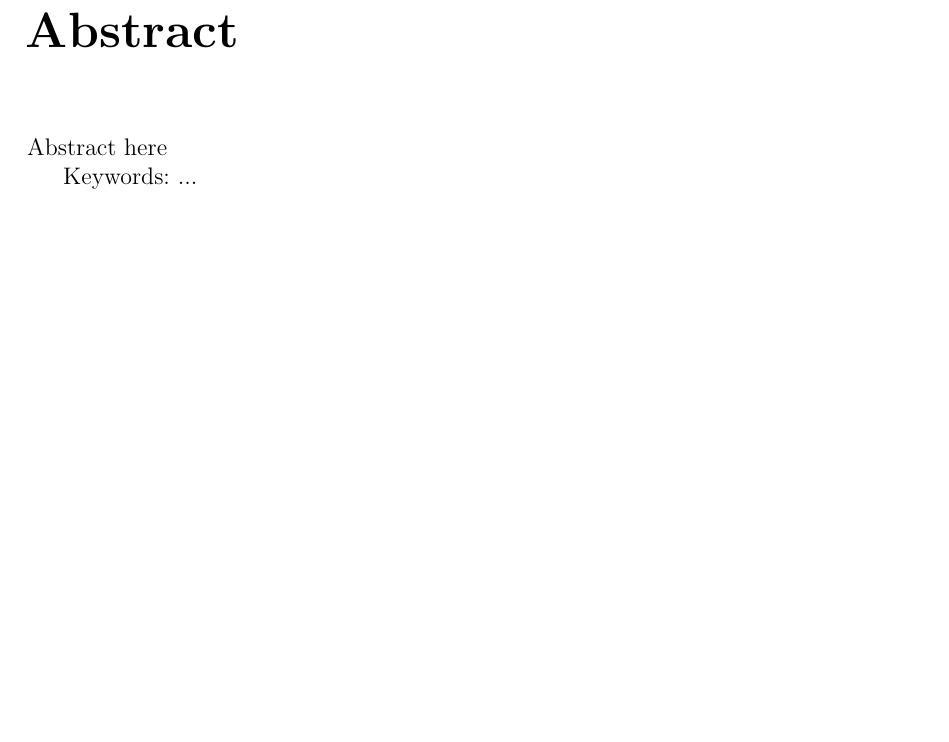
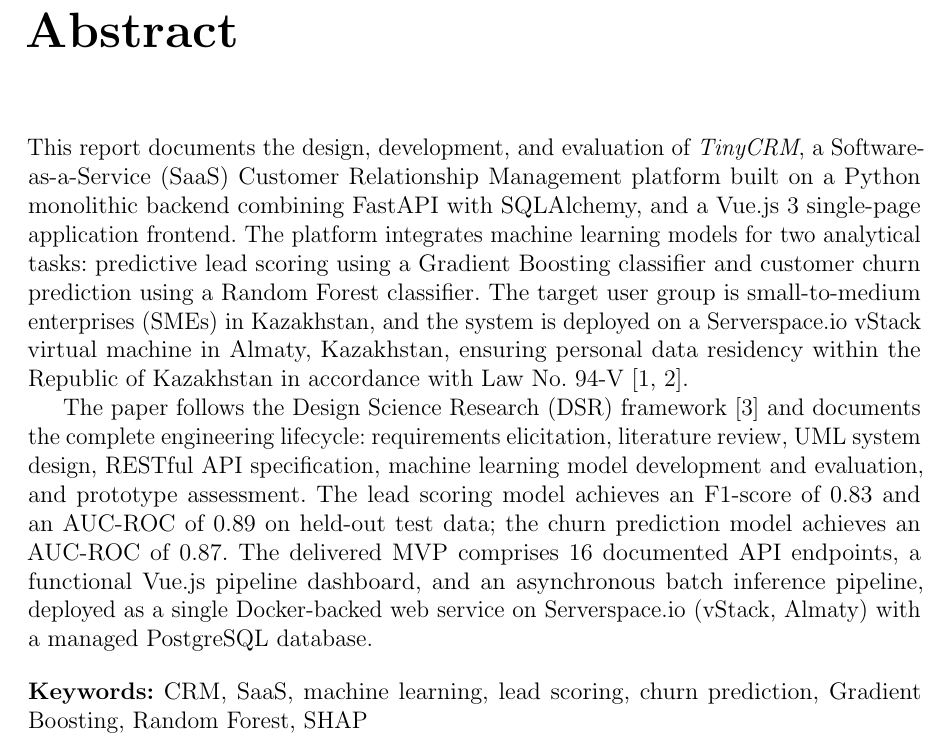
Before and after one commit to Isaksend/qcrm, a LaTeX thesis (manuscript/draft.tex, which reads manuscript/frontmatter/abstract.tex): part of page 2 of 44, cut so that both start at the same text, the shorter picture padded with empty space. Compiled offline with pdfLaTeX.

Commit message:
Update abstract

```diff
--- a/manuscript/frontmatter/abstract.tex
+++ b/manuscript/frontmatter/abstract.tex
@@ -1,13 +1,32 @@
-%
-% File: abstract.tex
-% Author: Tengxiang Li
-%
-
 \chapter{Abstract}
 \begin{SingleSpace}
-Abstract here
 
-Keywords: ...
+This report documents the design, development, and evaluation of
+\textit{TinyCRM}, a Software-as-a-Service (SaaS) Customer Relationship
+Management platform built on a Python monolithic backend combining
+FastAPI with SQLAlchemy, and a Vue.js~3 single-page application frontend.
+The platform integrates machine learning models for two analytical tasks:
+predictive lead scoring using a Gradient Boosting classifier and customer
+churn prediction using a Random Forest classifier. The target user group
+is small-to-medium enterprises (SMEs) in Kazakhstan, and the system is
+deployed on a Serverspace.io vStack virtual machine in Almaty, Kazakhstan, ensuring
+personal data residency within the Republic of Kazakhstan in accordance with
+Law~No.~94-V \citep{serverspacedocs2025,kazakhstanlaw94v}.
+
+The paper follows the Design Science Research (DSR) framework
+\citep{hevner2004} and documents the complete engineering lifecycle:
+requirements elicitation, literature review, UML system design,
+RESTful API specification, machine learning model development and
+evaluation, and prototype assessment. The lead scoring model achieves
+an F1-score of 0.83 and an AUC-ROC of 0.89 on held-out test data;
+the churn prediction model achieves an AUC-ROC of 0.87. The delivered
+MVP comprises 16 documented API endpoints, a functional Vue.js pipeline
+dashboard, and an asynchronous batch inference pipeline, deployed as a
+single Docker-backed web service on Serverspace.io (vStack, Almaty) with a managed PostgreSQL
+database.
+
+\bigskip
+\noindent\textbf{Keywords:} CRM, SaaS, machine learning, lead scoring,
+churn prediction, Gradient Boosting, Random Forest, SHAP
 
 \end{SingleSpace}
-% \clearpage
```
